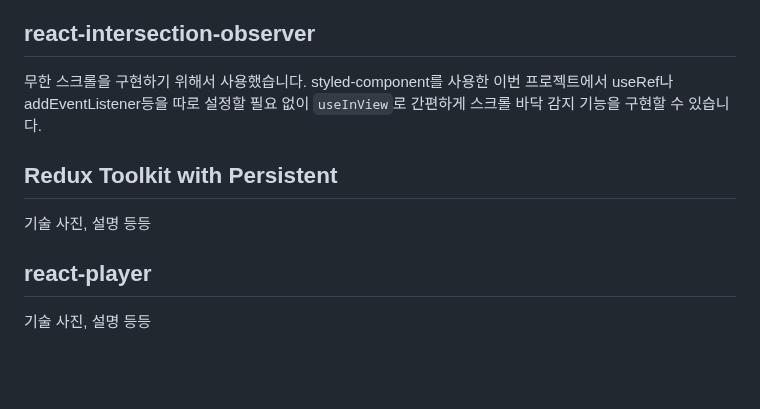
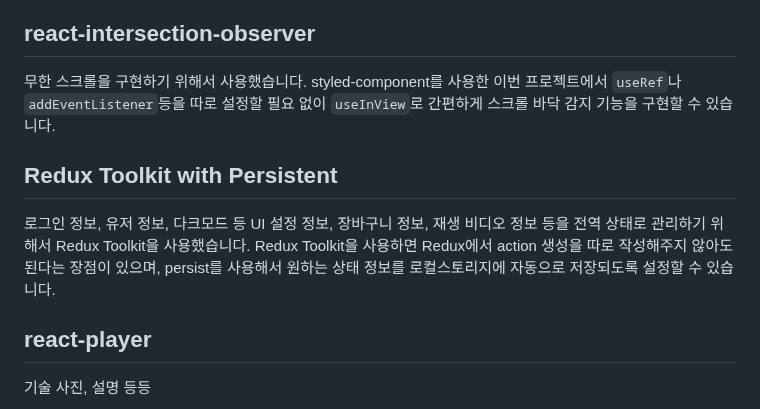
Before and after one commit to codestates-seb/seb45_main_026, a Markdown page: README.md, the part around the change. Rendered like a GitHub page; folded sections open; blank space fills up the shorter version.

````diff
--- a/README.md
+++ b/README.md
@@ -254,10 +254,10 @@ useLogout, useLongPress useConfirm 등의 로직을 재활용 하기 위해 사
 
 ## react-intersection-observer
 무한 스크롤을 구현하기 위해서 사용했습니다.
-styled-component를 사용한 이번 프로젝트에서 useRef나 addEventListener등을 따로 설정할 필요 없이 ```useInView```로 간편하게 스크롤 바닥 감지 기능을 구현할 수 있습니다.
+styled-component를 사용한 이번 프로젝트에서 ```useRef```나 ```addEventListener```등을 따로 설정할 필요 없이 ```useInView```로 간편하게 스크롤 바닥 감지 기능을 구현할 수 있습니다.
 
 ## Redux Toolkit with Persistent
-기술 사진, 설명 등등
+로그인 정보, 유저 정보, 다크모드 등 UI 설정 정보, 장바구니 정보, 재생 비디오 정보 등을 전역 상태로 관리하기 위해서 Redux Toolkit을 사용했습니다. Redux Toolkit을 사용하면 Redux에서 action 생성을 따로 작성해주지 않아도 된다는 장점이 있으며, persist를 사용해서 원하는 상태 정보를 로컬스토리지에 자동으로 저장되도록 설정할 수 있습니다.
 
 ## react-player
 기술 사진, 설명 등등
````
